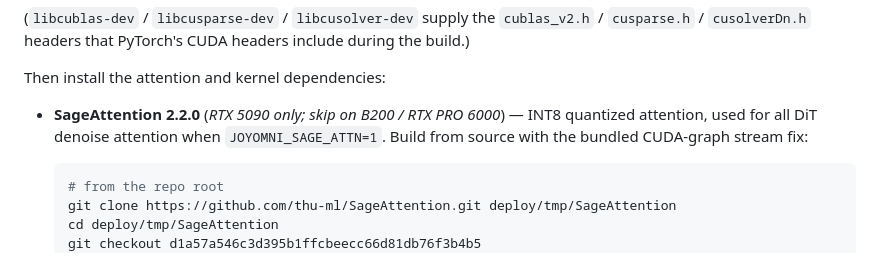
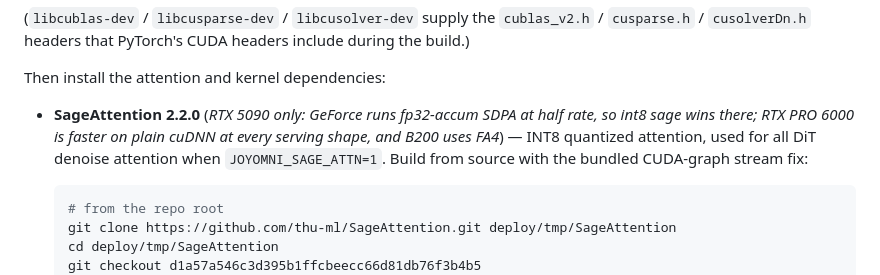
Before and after one commit to 3a1b2c3/JoyAI-Video-Edit, a Markdown page: DEPLOYMENT.md, the part around the change. GitHub-like rendering.

Commit message:
docs: one-line rationale for the per-card attention backends
Co-Authored-By: Claude Fable 5 <noreply@anthropic.com>

````diff
--- a/DEPLOYMENT.md
+++ b/DEPLOYMENT.md
@@ -77,10 +77,11 @@ headers include during the build.)
 
 Then install the attention and kernel dependencies:
 
-- **SageAttention 2.2.0** (*RTX 5090 only; skip on B200 / RTX PRO 6000*) —
-  INT8 quantized attention, used for all DiT denoise attention when
-  `JOYOMNI_SAGE_ATTN=1`. Build from source with the bundled CUDA-graph
-  stream fix:
+- **SageAttention 2.2.0** (*RTX 5090 only: GeForce runs fp32-accum SDPA at half
+  rate, so int8 sage wins there; RTX PRO 6000 is faster on plain cuDNN at every
+  serving shape, and B200 uses FA4*) — INT8 quantized attention, used for all
+  DiT denoise attention when `JOYOMNI_SAGE_ATTN=1`. Build from source with the
+  bundled CUDA-graph stream fix:
 
   ```bash
   # from the repo root
````
